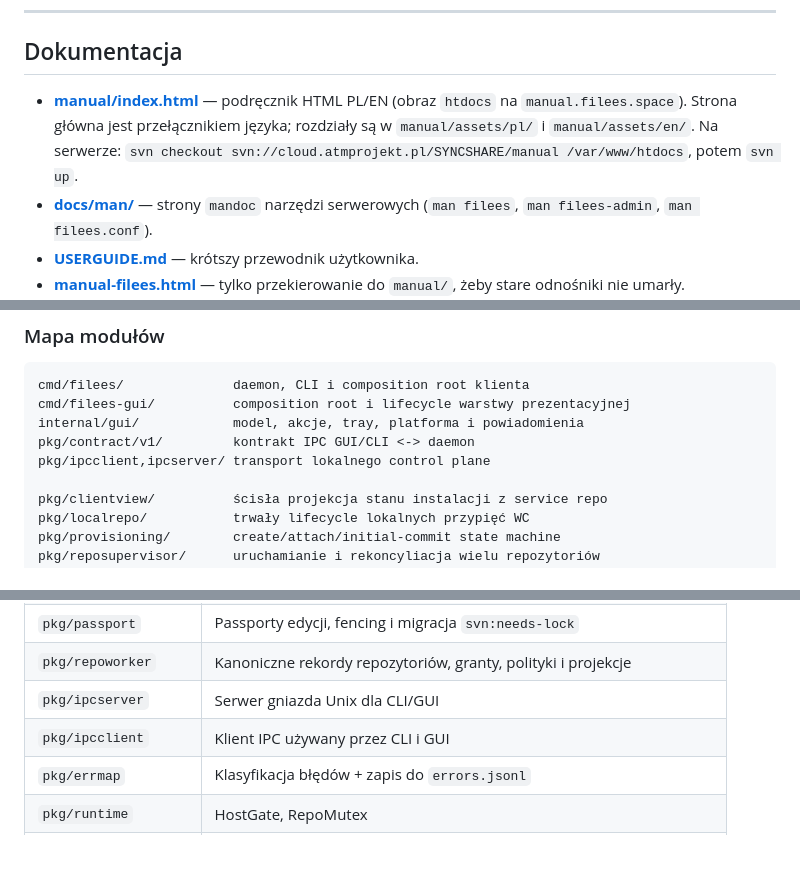
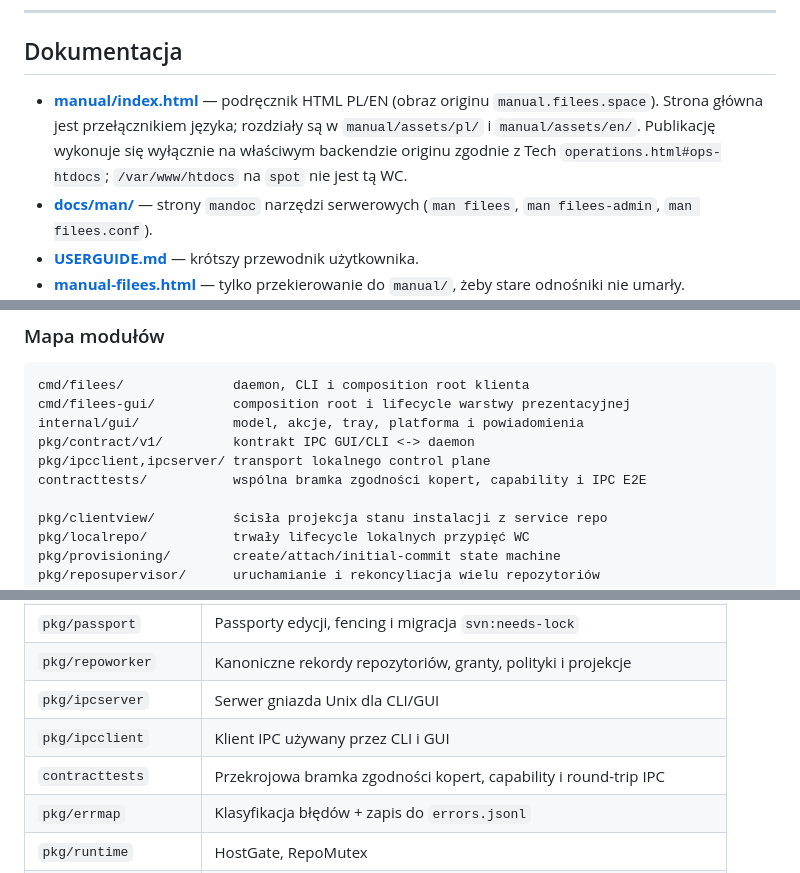
Before and after one commit to Zaytzew/FileES, a Markdown page: README.md, 3 parts joined by grey strips. Rendered like a GitHub page; blank space fills up the shorter version.

Commit message:
Sync SVN r557
README.md

git-svn-id: svn://cloud.atmprojekt.pl/SYNCSHARE@557 cbaec37a-768d-fe46-bd9d-fe81d328dd58

```diff
--- a/README.md
+++ b/README.md
@@ -26,7 +26,11 @@ Docelowy UX: automat w trayu, który niewidocznie utrzymuje pliki zsynchronizowa
 
 ## Dokumentacja
 
-- **[manual/index.html](manual/index.html)** — podręcznik HTML PL/EN (obraz `htdocs` na `manual.filees.space`). Strona główna jest przełącznikiem języka; rozdziały są w `manual/assets/pl/` i `manual/assets/en/`. Na serwerze: `svn checkout svn://cloud.atmprojekt.pl/SYNCSHARE/manual /var/www/htdocs`, potem `svn up`.
+- **[manual/index.html](manual/index.html)** — podręcznik HTML PL/EN (obraz
+  originu `manual.filees.space`). Strona główna jest przełącznikiem języka;
+  rozdziały są w `manual/assets/pl/` i `manual/assets/en/`. Publikację wykonuje
+  się wyłącznie na właściwym backendzie originu zgodnie z Tech
+  `operations.html#ops-htdocs`; `/var/www/htdocs` na `spot` nie jest tą WC.
 - **[docs/man/](docs/man/)** — strony `mandoc` narzędzi serwerowych (`man filees`, `man filees-admin`, `man filees.conf`).
 - **[USERGUIDE.md](USERGUIDE.md)** — krótszy przewodnik użytkownika.
 - **[manual-filees.html](manual-filees.html)** — tylko przekierowanie do `manual/`, żeby stare odnośniki nie umarły.
@@ -446,6 +450,7 @@ cmd/filees-gui/          composition root i lifecycle warstwy prezentacyjnej
 internal/gui/            model, akcje, tray, platforma i powiadomienia
 pkg/contract/v1/         kontrakt IPC GUI/CLI <-> daemon
 pkg/ipcclient,ipcserver/ transport lokalnego control plane
+contracttests/           wspólna bramka zgodności kopert, capability i IPC E2E
 
 pkg/clientview/          ścisła projekcja stanu instalacji z service repo
 pkg/localrepo/           trwały lifecycle lokalnych przypięć WC
@@ -771,6 +776,7 @@ Wzorce z `!` na początku są "twardymi" ignorami — przy katalogu powodują po
 | `pkg/repoworker` | Kanoniczne rekordy repozytoriów, granty, polityki i projekcje |
 | `pkg/ipcserver` | Serwer gniazda Unix dla CLI/GUI |
 | `pkg/ipcclient` | Klient IPC używany przez CLI i GUI |
+| `contracttests` | Przekrojowa bramka zgodności kopert, capability i round-trip IPC |
 | `pkg/errmap` | Klasyfikacja błędów + zapis do `errors.jsonl` |
 | `pkg/runtime` | HostGate, RepoMutex |
 | `pkg/talk` | Logger z poziomami i zmienną `FILEES_LOG` |
```
